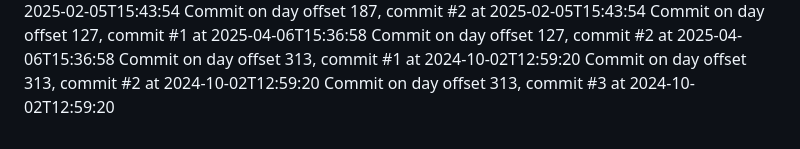
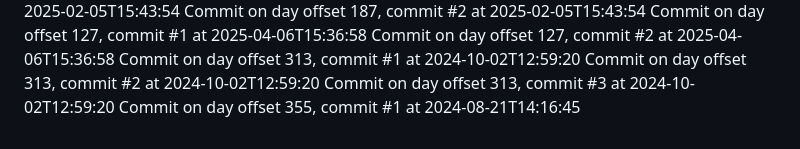
Before and after one commit to JessicaSinghSyal/Plant-Disease-Detection-PHP-ML-JS-CSS, a Markdown page: README.md, the part around the change. GitHub-like rendering.

Commit message:
Commit day 355, commit 1

```diff
--- a/README.md
+++ b/README.md
@@ -104,3 +104,4 @@ Commit on day offset 127, commit #2 at 2025-04-06T15:36:58
 Commit on day offset 313, commit #1 at 2024-10-02T12:59:20
 Commit on day offset 313, commit #2 at 2024-10-02T12:59:20
 Commit on day offset 313, commit #3 at 2024-10-02T12:59:20
+Commit on day offset 355, commit #1 at 2024-08-21T14:16:45
```
